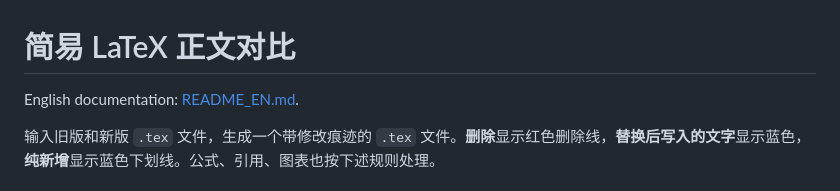
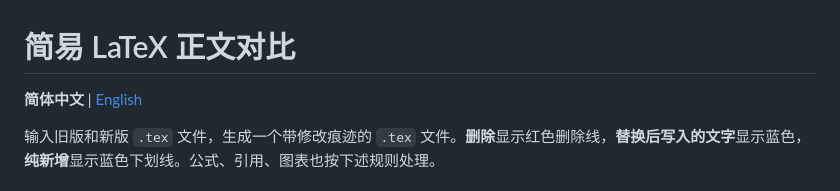
Before and after one commit to JinghaoW/ManuDiff, a Markdown page: README.md, the part around the change. Drawn GitHub-style.

```diff
--- a/README.md
+++ b/README.md
@@ -1,6 +1,6 @@
 # 简易 LaTeX 正文对比
 
-English documentation: [README_EN.md](README_EN.md).
+**简体中文** | [English](README_EN.md)
 
 输入旧版和新版 `.tex` 文件，生成一个带修改痕迹的 `.tex` 文件。**删除**显示红色删除线，**替换后写入的文字**显示蓝色，**纯新增**显示蓝色下划线。公式、引用、图表也按下述规则处理。
 
```
Also changed, not shown: README_EN.md (+2 -0 lines).
